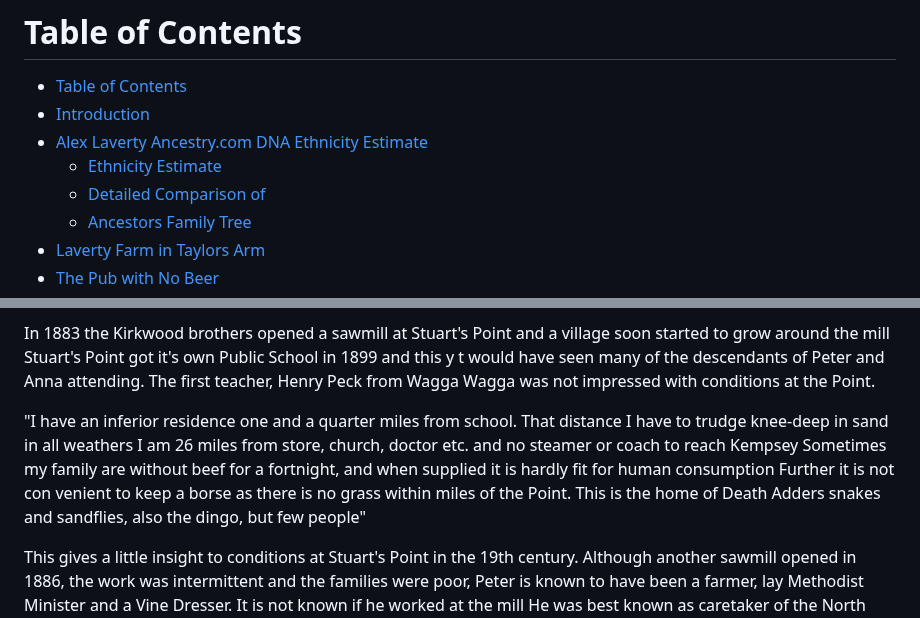
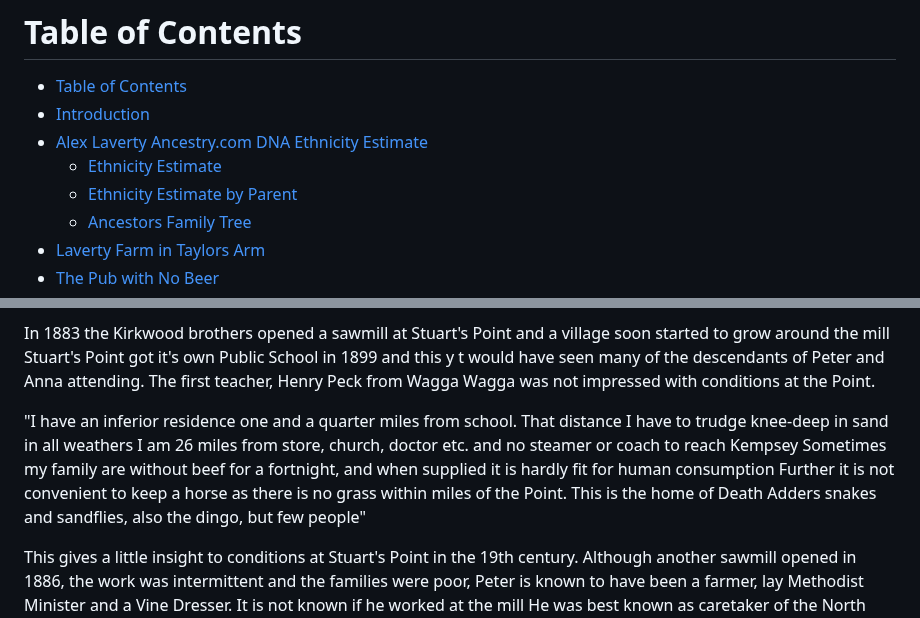
Before and after one commit to alexlaverty/laverty-mcgree-family-history, a Markdown page: index.md, 2 parts joined by grey strips. Rendered like a GitHub page.

Commit message:
fixes up typo

```diff
--- a/index.md
+++ b/index.md
@@ -14,7 +14,7 @@ title: Alex Laverty Family History Book
 - [Introduction](#introduction)
 - [Alex Laverty Ancestry.com DNA Ethnicity Estimate](#alex-laverty-ancestrycom-dna-ethnicity-estimate)
     - [Ethnicity Estimate](#ethnicity-estimate)
-    - [Detailed Comparison of](#detailed-comparison-of)
+    - [Ethnicity Estimate by Parent](#ethnicity-estimate-by-parent)
     - [Ancestors Family Tree](#ancestors-family-tree)
 - [Laverty Farm in Taylors Arm](#laverty-farm-in-taylors-arm)
 - [The Pub with No Beer](#the-pub-with-no-beer)
@@ -417,7 +417,7 @@ The date of the Cook's arrival at Stuart's Point is not yet precisely known They
 
 In 1883 the Kirkwood brothers opened a sawmill at Stuart's Point and a village soon started to grow around the mill Stuart's Point got it's own Public School in 1899 and this y t would have seen many of the descendants of Peter and Anna attending. The first teacher, Henry Peck from Wagga Wagga was not impressed with conditions at the Point.
 
-"I have an inferior residence one and a quarter miles from school. That distance I have to trudge knee-deep in sand in all weathers I am 26 miles from store, church, doctor etc. and no steamer or coach to reach Kempsey Sometimes my family are without beef for a fortnight, and when supplied it is hardly fit for human consumption Further it is not con venient to keep a borse as there is no grass within miles of the Point. This is the home of Death Adders snakes and sandflies, also the dingo, but few people"
+"I have an inferior residence one and a quarter miles from school. That distance I have to trudge knee-deep in sand in all weathers I am 26 miles from store, church, doctor etc. and no steamer or coach to reach Kempsey Sometimes my family are without beef for a fortnight, and when supplied it is hardly fit for human consumption Further it is not convenient to keep a horse as there is no grass within miles of the Point. This is the home of Death Adders snakes and sandflies, also the dingo, but few people"
 
 This gives a little insight to conditions at Stuart's Point in the 19th century. Although another sawmill opened in 1886, the work was intermittent and the families were poor, Peter is known to have been a farmer, lay Methodist Minister and a Vine Dresser. It is not known if he worked at the mill He was best known as caretaker of the North Coast Co's shed and wharf at Stuart's Point He was naturalized on 27/Aug/1878 Anna was a midwife at Stuart's Point
 
```
